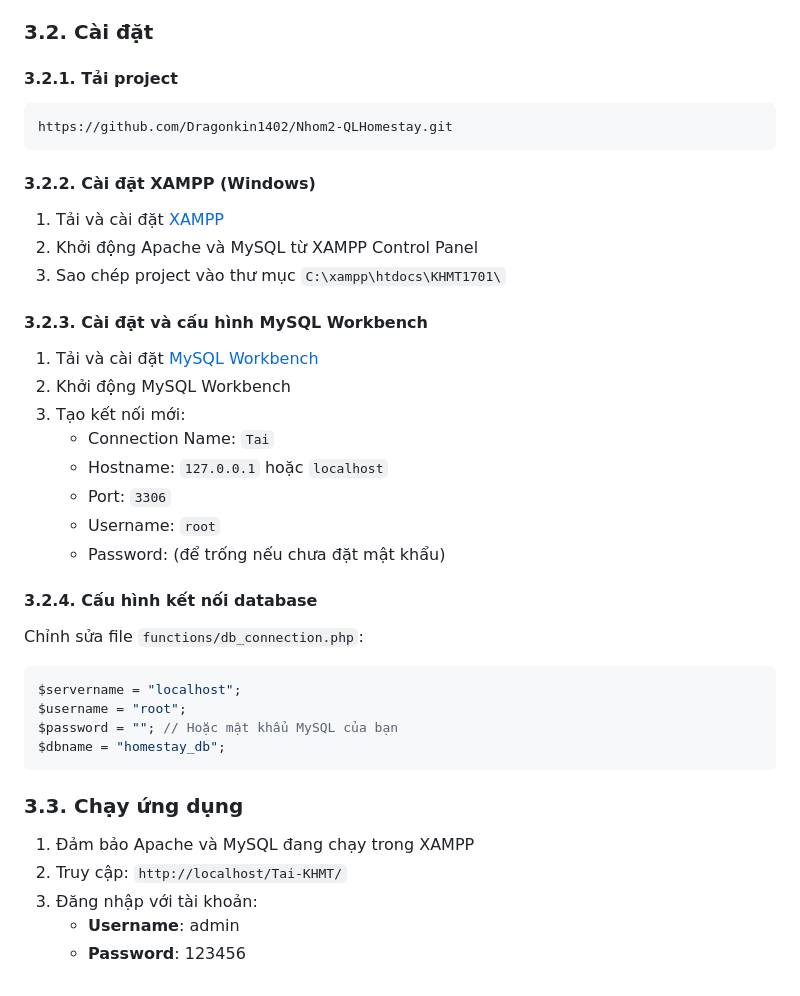
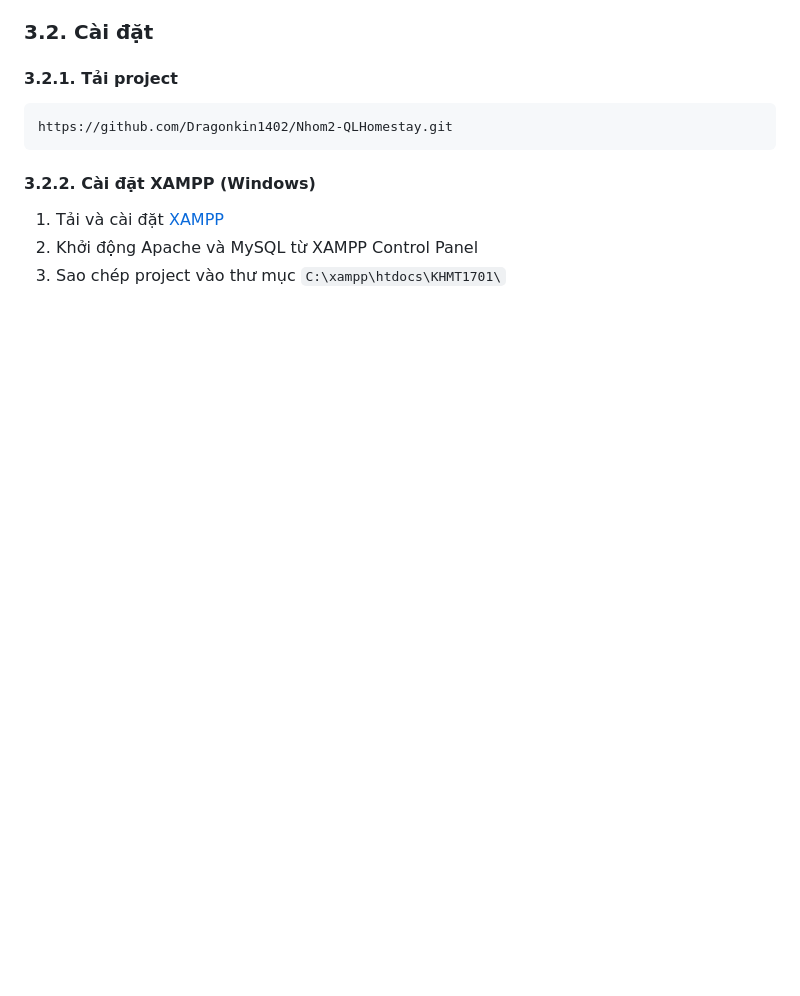
Before and after one commit to nguyenhai1701/nguyenhai1701-Nhom11_XayDungWebQuanLyHoSoSinhVienHeDaiHoc, a Markdown page: khmt1701/README.md, the part around the change. GitHub-like rendering; blank space fills up the shorter version.

````diff
--- a/khmt1701/README.md
+++ b/khmt1701/README.md
@@ -66,30 +66,3 @@ https://github.com/Dragonkin1402/Nhom2-QLHomestay.git
 1. Tải và cài đặt [XAMPP](https://www.apachefriends.org/download.html)
 2. Khởi động Apache và MySQL từ XAMPP Control Panel
 3. Sao chép project vào thư mục `C:\xampp\htdocs\KHMT1701\`
-
-#### 3.2.3. Cài đặt và cấu hình MySQL Workbench
-1. Tải và cài đặt [MySQL Workbench](https://dev.mysql.com/downloads/workbench/)
-2. Khởi động MySQL Workbench
-3. Tạo kết nối mới:
-   - Connection Name: `Tai`
-   - Hostname: `127.0.0.1` hoặc `localhost`
-   - Port: `3306`
-   - Username: `root`
-   - Password: (để trống nếu chưa đặt mật khẩu)
-
-#### 3.2.4. Cấu hình kết nối database
-Chỉnh sửa file `functions/db_connection.php`:
-```php
-$servername = "localhost";
-$username = "root";
-$password = ""; // Hoặc mật khẩu MySQL của bạn
-$dbname = "homestay_db";
-```
-
-### 3.3. Chạy ứng dụng
-
-1. Đảm bảo Apache và MySQL đang chạy trong XAMPP
-2. Truy cập: `http://localhost/Tai-KHMT/`
-3. Đăng nhập với tài khoản:
-   - **Username**: admin
-   - **Password**: 123456
````
